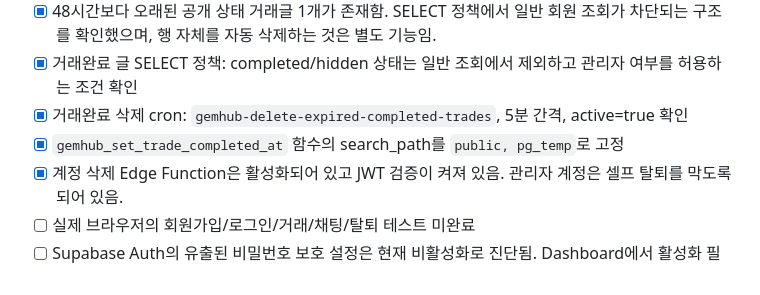
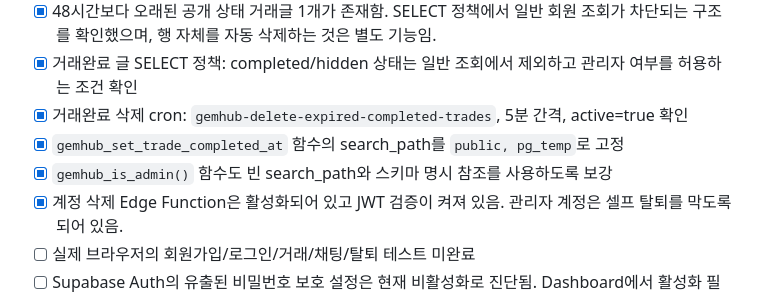
Before and after one commit to sizerock00-debug/gemhub, a Markdown page: PRELAUNCH_CHECKLIST.md, the part around the change. Rendered like a GitHub page.

Commit message:
Document additional admin function search path hardening

```diff
--- a/PRELAUNCH_CHECKLIST.md
+++ b/PRELAUNCH_CHECKLIST.md
@@ -132,6 +132,7 @@ Supabase Auth/Database/Edge Functions를 사용하고 있으므로, 실제 프
 - [x] 거래완료 글 SELECT 정책: completed/hidden 상태는 일반 조회에서 제외하고 관리자 여부를 허용하는 조건 확인
 - [x] 거래완료 삭제 cron: `gemhub-delete-expired-completed-trades`, 5분 간격, active=true 확인
 - [x] `gemhub_set_trade_completed_at` 함수의 search_path를 `public, pg_temp`로 고정
+- [x] `gemhub_is_admin()` 함수도 빈 search_path와 스키마 명시 참조를 사용하도록 보강
 - [x] 계정 삭제 Edge Function은 활성화되어 있고 JWT 검증이 켜져 있음. 관리자 계정은 셀프 탈퇴를 막도록 되어 있음.
 - [ ] 실제 브라우저의 회원가입/로그인/거래/채팅/탈퇴 테스트 미완료
 - [ ] Supabase Auth의 유출된 비밀번호 보호 설정은 현재 비활성화로 진단됨. Dashboard에서 활성화 필요.
```
